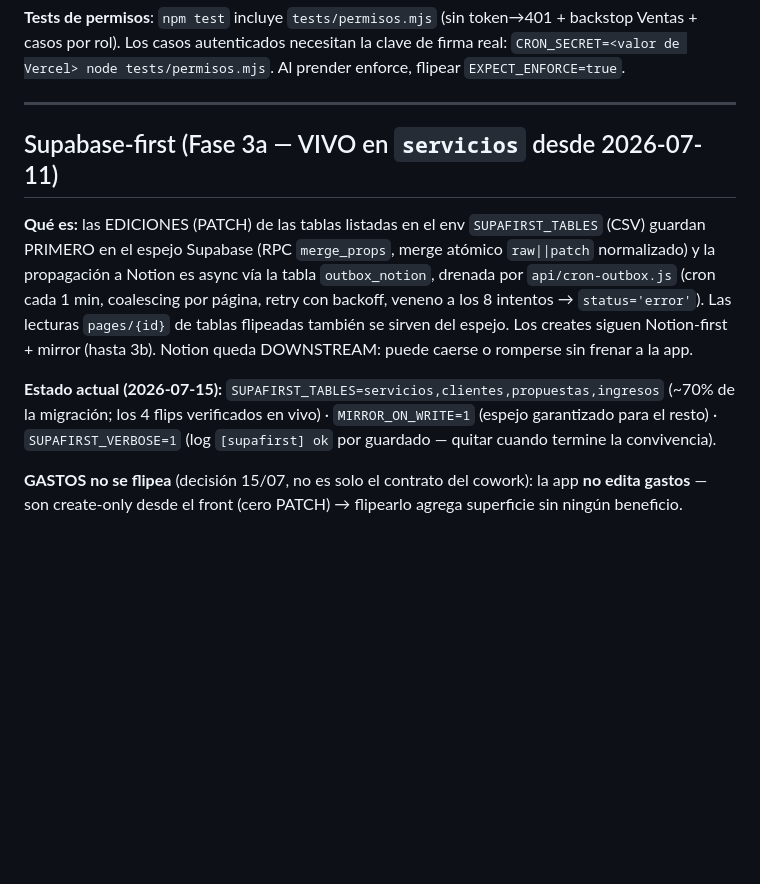
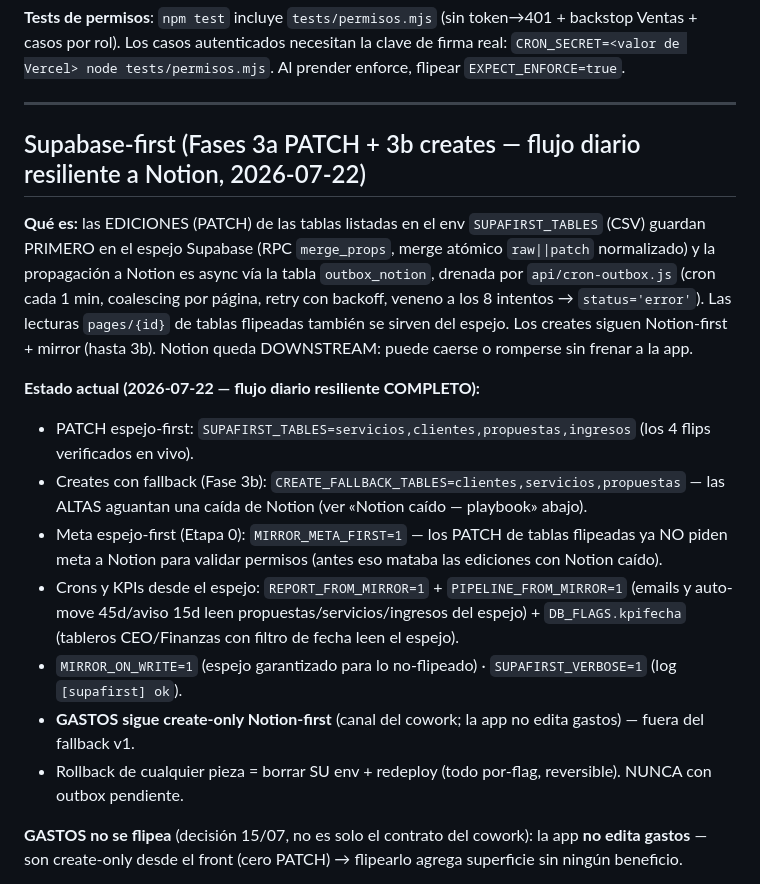
Before and after one commit to flycleanuy-dev/flyclean-app, a Markdown page: docs/RUNBOOK.md, the part around one of its changes. Drawn GitHub-style; blank space fills up the shorter version.

```diff
--- a/docs/RUNBOOK.md
+++ b/docs/RUNBOOK.md
@@ -134,7 +134,7 @@ casos por rol). Los casos autenticados necesitan la clave de firma real:
 
 ---
 
-## Supabase-first (Fase 3a — VIVO en `servicios` desde 2026-07-11)
+## Supabase-first (Fases 3a PATCH + 3b creates — flujo diario resiliente a Notion, 2026-07-22)
 
 **Qué es:** las EDICIONES (PATCH) de las tablas listadas en el env `SUPAFIRST_TABLES` (CSV) guardan PRIMERO en
 el espejo Supabase (RPC `merge_props`, merge atómico `raw||patch` normalizado) y la propagación a Notion es
@@ -143,9 +143,18 @@ retry con backoff, veneno a los 8 intentos → `status='error'`). Las lecturas `
 también se sirven del espejo. Los creates siguen Notion-first + mirror (hasta 3b). Notion queda DOWNSTREAM:
 puede caerse o romperse sin frenar a la app.
 
-**Estado actual (2026-07-15):** `SUPAFIRST_TABLES=servicios,clientes,propuestas,ingresos` (~70% de la
-migración; los 4 flips verificados en vivo) · `MIRROR_ON_WRITE=1` (espejo garantizado para el resto) ·
-`SUPAFIRST_VERBOSE=1` (log `[supafirst] ok` por guardado — quitar cuando termine la convivencia).
+**Estado actual (2026-07-22 — flujo diario resiliente COMPLETO):**
+- PATCH espejo-first: `SUPAFIRST_TABLES=servicios,clientes,propuestas,ingresos` (los 4 flips verificados en vivo).
+- Creates con fallback (Fase 3b): `CREATE_FALLBACK_TABLES=clientes,servicios,propuestas` — las ALTAS aguantan
+  una caída de Notion (ver «Notion caído — playbook» abajo).
+- Meta espejo-first (Etapa 0): `MIRROR_META_FIRST=1` — los PATCH de tablas flipeadas ya NO piden meta a Notion
+  para validar permisos (antes eso mataba las ediciones con Notion caído).
+- Crons y KPIs desde el espejo: `REPORT_FROM_MIRROR=1` + `PIPELINE_FROM_MIRROR=1` (emails y auto-move 45d/aviso
+  15d leen propuestas/servicios/ingresos del espejo) + `DB_FLAGS.kpifecha` (tableros CEO/Finanzas con filtro de
+  fecha leen el espejo).
+- `MIRROR_ON_WRITE=1` (espejo garantizado para lo no-flipeado) · `SUPAFIRST_VERBOSE=1` (log `[supafirst] ok`).
+- **GASTOS sigue create-only Notion-first** (canal del cowork; la app no edita gastos) — fuera del fallback v1.
+- Rollback de cualquier pieza = borrar SU env + redeploy (todo por-flag, reversible). NUNCA con outbox pendiente.
 
 **GASTOS no se flipea** (decisión 15/07, no es solo el contrato del cowork): la app **no edita gastos** —
 son create-only desde el front (cero PATCH) → flipearlo agrega superficie sin ningún beneficio.
```
Also changed, not shown: other parts of docs/RUNBOOK.md (+37 -7 lines).
